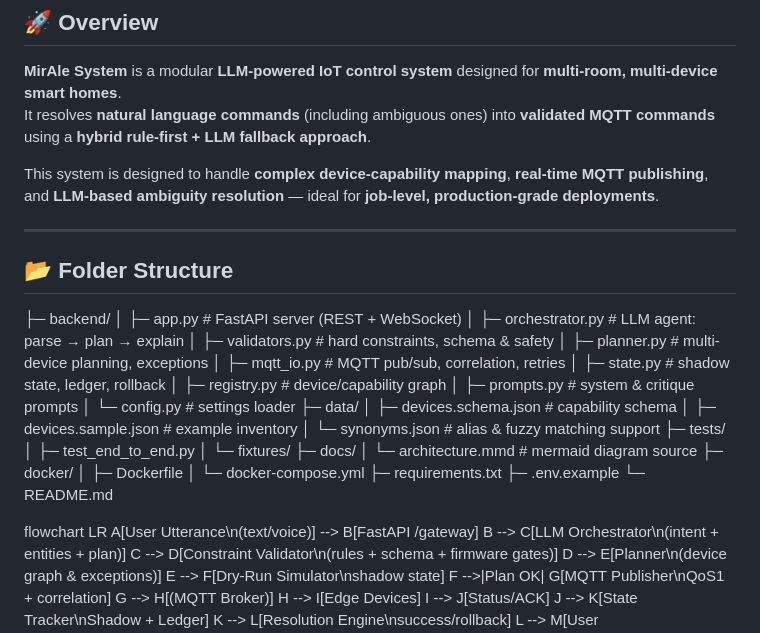
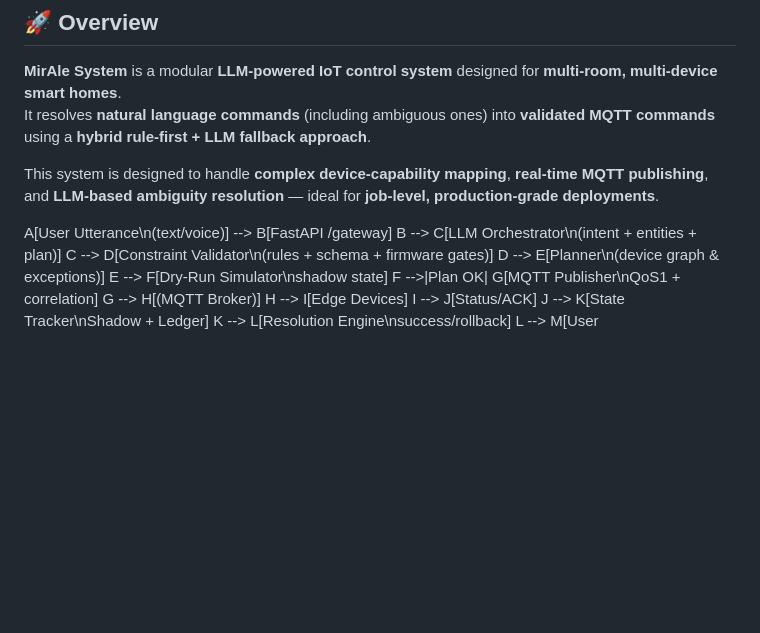
Before and after one commit to Simer-Khurmi/Mirale-System, a Markdown page: README.md, the part around the change. Drawn GitHub-style; blank space fills up the shorter version.

```diff
--- a/README.md
+++ b/README.md
@@ -9,37 +9,9 @@ It resolves **natural language commands** (including ambiguous ones) into **vali
 
 This system is designed to handle **complex device-capability mapping**, **real-time MQTT publishing**, and **LLM-based ambiguity resolution** — ideal for **job-level, production-grade deployments**.
 
----
-## 📂 Folder Structure
 
 
-├─ backend/
-│  ├─ app.py                  # FastAPI server (REST + WebSocket)
-│  ├─ orchestrator.py         # LLM agent: parse → plan → explain
-│  ├─ validators.py           # hard constraints, schema & safety
-│  ├─ planner.py              # multi-device planning, exceptions
-│  ├─ mqtt_io.py              # MQTT pub/sub, correlation, retries
-│  ├─ state.py                # shadow state, ledger, rollback
-│  ├─ registry.py             # device/capability graph
-│  ├─ prompts.py              # system & critique prompts
-│  └─ config.py               # settings loader
-├─ data/
-│  ├─ devices.schema.json     # capability schema
-│  ├─ devices.sample.json     # example inventory
-│  └─ synonyms.json           # alias & fuzzy matching support
-├─ tests/
-│  ├─ test_end_to_end.py
-│  └─ fixtures/
-├─ docs/
-│  └─ architecture.mmd        # mermaid diagram source
-├─ docker/
-│  ├─ Dockerfile
-│  └─ docker-compose.yml
-├─ requirements.txt
-├─ .env.example
-└─ README.md
 
-flowchart LR
 A[User Utterance\n(text/voice)] --> B[FastAPI /gateway]
 B --> C[LLM Orchestrator\n(intent + entities + plan)]
 C --> D[Constraint Validator\n(rules + schema + firmware gates)]
```
